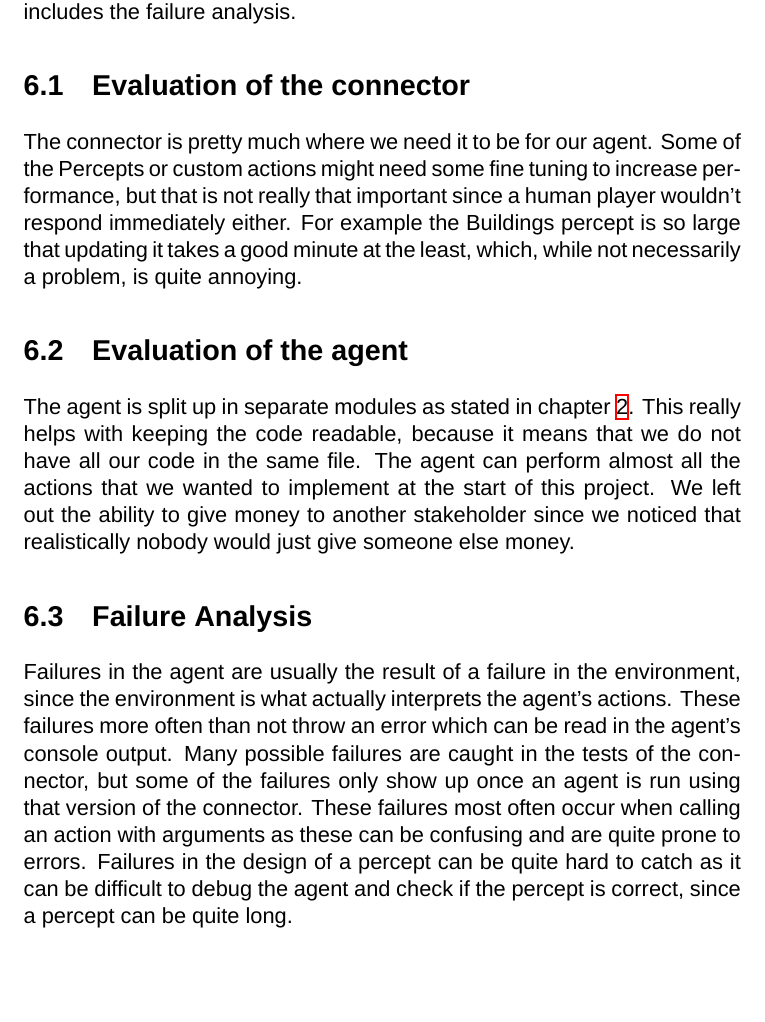
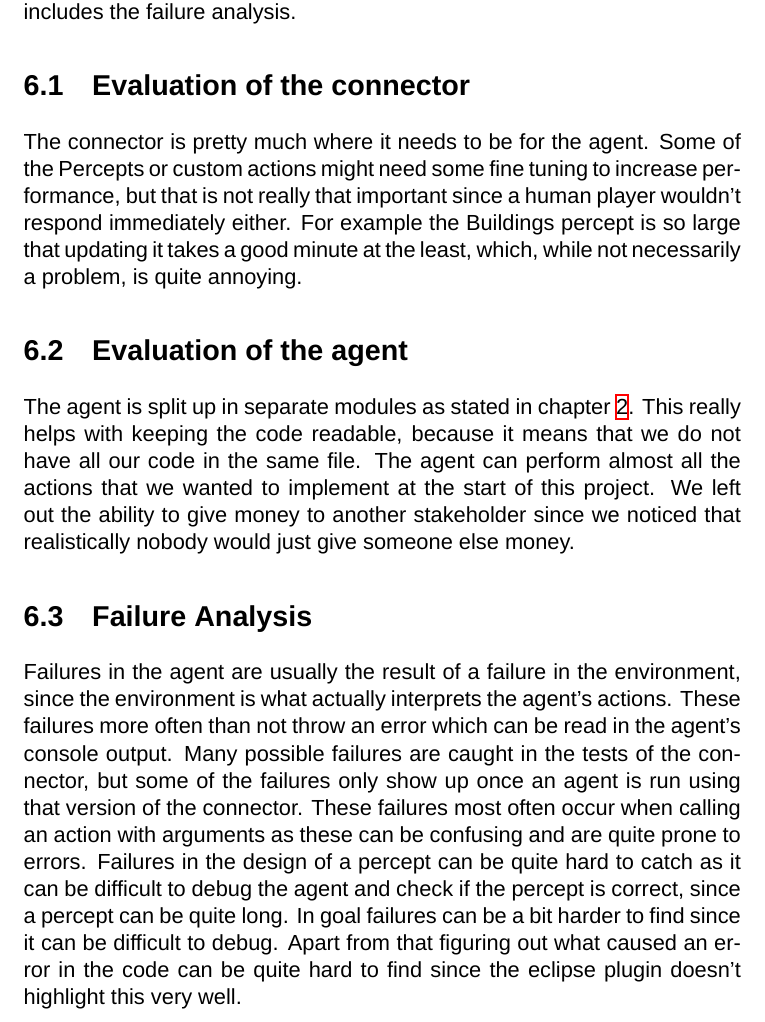
Before and after one commit to spiderbiggen/RAMpestampers-Context-VH, a LaTeX document (documents/Final Report/Final_Report_Main.tex, which reads documents/Final Report/evaluation.tex): part of page 9 of 20, cut so that both start at the same text, the shorter picture padded with empty space. Compiled offline with XeLaTeX; a missing font is replaced by an installed copy or a similar font.

Commit message:
add a bit of information about failures and goal

```diff
--- a/documents/Final Report/evaluation.tex
+++ b/documents/Final Report/evaluation.tex
@@ -2,16 +2,9 @@
 In this chapter an evaluation is given of the entire product. This chapter also includes the failure analysis.
 
 \section{Evaluation of the connector}
-The connector is pretty much where we need it to be for our agent.
+The connector is pretty much where it needs to be for the agent.
 Some of the Percepts or custom actions might need some fine tuning to increase performance, but that is not really that important since a human player wouldn't respond immediately either.
 For example the Buildings percept is so large that updating it takes a good minute at the least, which, while not necessarily a problem, is quite annoying.
-
-
-%The connector consists of the main class ContextEnv which creates entities for every stakeholder that is used in that environment.
-%Each entity receives its own updates, and creates new percepts for these updates, and actions which are independent of other agents running in this environment.
-%Every time the connector needs to translate an object it will use a translator, when a translator for the given object cannot be found an error will be thrown that indicates that the translation failed.
-%These translators extend Java2Parameter or Parameter2Java depending on the direction of the translation, to Goal or from Goal respectively.
-%Every standard action is defined in the sdk\footnote{nl.tytech.data.engine.event.ParticipantEventType}.
 
 \section{Evaluation of the agent}
 The agent is split up in separate modules as stated in chapter~\ref{ch:overview}.
@@ -25,3 +18,5 @@ These failures more often than not throw an error which can be read in the agent
 Many possible failures are caught in the tests of the connector, but some of the failures only show up once an agent is run using that version of the connector.
 These failures most often occur when calling an action with arguments as these can be confusing and are quite prone to errors.
 Failures in the design of a percept can be quite hard to catch as it can be difficult to debug the agent and check if the percept is correct, since a percept can be quite long.
+In goal failures can be a bit harder to find since it can be difficult to debug.
+Apart from that figuring out what caused an error in the code can be quite hard to find since the eclipse plugin doesn't highlight this very well.
```
